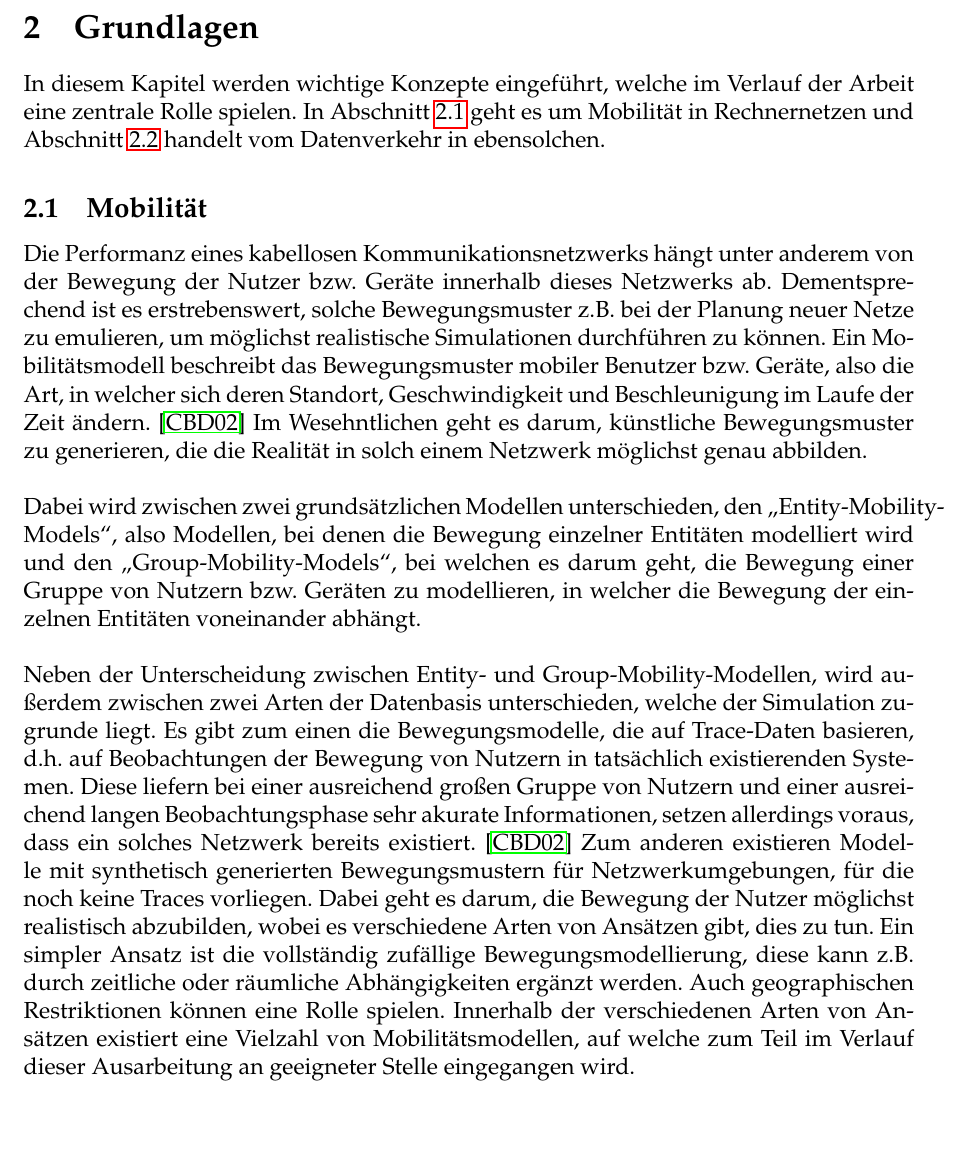
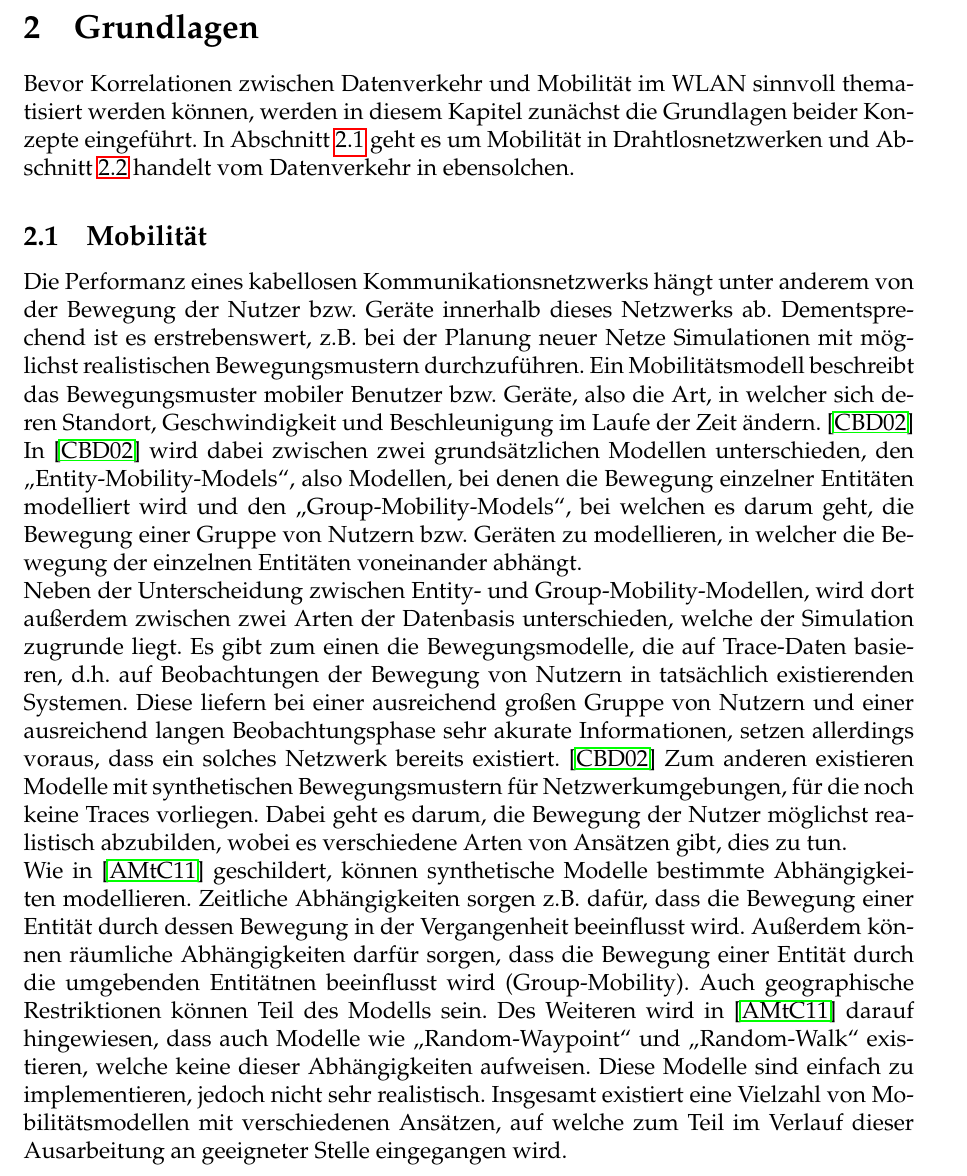
Before and after one commit to tbohne/INF_BAS2, a LaTeX document (tex_files/main.tex): part of page 5 of 15 before the commit and part of page 5 of 16 after it, cut so that both start at the same text, the shorter picture padded with empty space. Compiled offline with pdfLaTeX.

Commit message:
refined mobility background section

```diff
--- a/tex_files/main.tex
+++ b/tex_files/main.tex
@@ -98,8 +98,9 @@ Beweise vorzustellen. Kapitel 8 enthält einige abschließende Bemerkungen.
 
 \section{Grundlagen}
 
-In diesem Kapitel werden wichtige Konzepte eingeführt, welche im Verlauf der Arbeit eine zentrale Rolle spielen.
-In Abschnitt \ref{sec:mobility} geht es um Mobilität in Rechnernetzen und Abschnitt \ref{sec:traffic} handelt
+Bevor Korrelationen zwischen Datenverkehr und Mobilität im WLAN sinnvoll thematisiert werden können,
+werden in diesem Kapitel zunächst die Grundlagen beider Konzepte eingeführt.
+In Abschnitt \ref{sec:mobility} geht es um Mobilität in Drahtlosnetzwerken und Abschnitt \ref{sec:traffic} handelt
 vom Datenverkehr in ebensolchen.
 
 \subsection{Mobilität}
@@ -107,26 +108,28 @@ vom Datenverkehr in ebensolchen.
 
 Die Performanz eines kabellosen Kommunikationsnetzwerks hängt unter anderem von der Bewegung
 der Nutzer bzw. Geräte innerhalb dieses Netzwerks ab. Dementsprechend ist es erstrebenswert,
-solche Bewegungsmuster z.B. bei der Planung neuer Netze zu emulieren, um möglichst realistische Simulationen
-durchführen zu können. Ein Mobilitätsmodell beschreibt das Bewegungsmuster mobiler Benutzer bzw. Geräte,
+z.B. bei der Planung neuer Netze Simulationen mit möglichst realistischen Bewegungsmustern durchzuführen.
+Ein Mobilitätsmodell beschreibt das Bewegungsmuster mobiler Benutzer bzw. Geräte,
 also die Art, in welcher sich deren Standort, Geschwindigkeit und Beschleunigung im Laufe der Zeit ändern. \cite{Camp2002}
-Im Wesehntlichen geht es darum, künstliche Bewegungsmuster zu generieren, die die Realität in solch einem Netzwerk
-möglichst genau abbilden.
-\newline\newline
-Dabei wird zwischen zwei grundsätzlichen Modellen unterschieden, den \textquote{Entity-Mobility-Models},
+In \cite{Camp2002} wird dabei zwischen zwei grundsätzlichen Modellen unterschieden, den \textquote{Entity-Mobility-Models},
 also Modellen, bei denen die Bewegung einzelner Entitäten modelliert wird und den \textquote{Group-Mobility-Models},
 bei welchen es darum geht, die Bewegung einer Gruppe von Nutzern bzw. Geräten zu modellieren,
-in welcher die Bewegung der einzelnen Entitäten voneinander abhängt.
-\newline\newline
-Neben der Unterscheidung zwischen Entity- und Group-Mobility-Modellen, wird außerdem zwischen zwei Arten der Datenbasis unterschieden,
+in welcher die Bewegung der einzelnen Entitäten voneinander abhängt.\newline
+Neben der Unterscheidung zwischen Entity- und Group-Mobility-Modellen, wird dort außerdem zwischen zwei Arten der Datenbasis unterschieden,
 welche der Simulation zugrunde liegt. Es gibt zum einen die Bewegungsmodelle, die auf Trace-Daten basieren, d.h. auf Beobachtungen
 der Bewegung von Nutzern in tatsächlich existierenden Systemen. Diese liefern bei einer ausreichend großen Gruppe von Nutzern
 und einer ausreichend langen Beobachtungsphase sehr akurate Informationen, setzen allerdings voraus, dass ein solches Netzwerk
-bereits existiert. \cite{Camp2002} Zum anderen existieren Modelle mit synthetisch generierten Bewegungsmustern für Netzwerkumgebungen,
+bereits existiert. \cite{Camp2002} Zum anderen existieren Modelle mit synthetischen Bewegungsmustern für Netzwerkumgebungen,
 für die noch keine Traces vorliegen. Dabei geht es darum, die Bewegung der Nutzer möglichst realistisch abzubilden,
-wobei es verschiedene Arten von Ansätzen gibt, dies zu tun. Ein simpler Ansatz ist die vollständig zufällige Bewegungsmodellierung,
-diese kann z.B. durch zeitliche oder räumliche Abhängigkeiten ergänzt werden. Auch geographischen Restriktionen können eine
-Rolle spielen. Innerhalb der verschiedenen Arten von Ansätzen existiert eine Vielzahl von Mobilitätsmodellen,
+wobei es verschiedene Arten von Ansätzen gibt, dies zu tun.\newline
+Wie in \cite{Aschenbruck2011} geschildert, können synthetische Modelle bestimmte Abhängigkeiten modellieren.
+Zeitliche Abhängigkeiten sorgen z.B. dafür, dass die Bewegung einer Entität durch dessen Bewegung in der Vergangenheit
+beeinflusst wird. Außerdem können räumliche Abhängigkeiten darfür sorgen, dass die Bewegung einer Entität durch die umgebenden
+Entitätnen beeinflusst wird (Group-Mobility). Auch geographische Restriktionen können Teil des Modells sein.
+Des Weiteren wird in \cite{Aschenbruck2011} darauf hingewiesen, dass auch Modelle wie
+\textquote{Random-Waypoint} und \textquote{Random-Walk} existieren, welche keine dieser Abhängigkeiten
+aufweisen. Diese Modelle sind einfach zu implementieren, jedoch nicht sehr realistisch.
+Insgesamt existiert eine Vielzahl von Mobilitätsmodellen mit verschiedenen Ansätzen,
 auf welche zum Teil im Verlauf dieser Ausarbeitung an geeigneter Stelle eingegangen wird.
 
 \pagebreak
```
Also changed, not shown: tex_files/main.tex (10 more changed lines).
